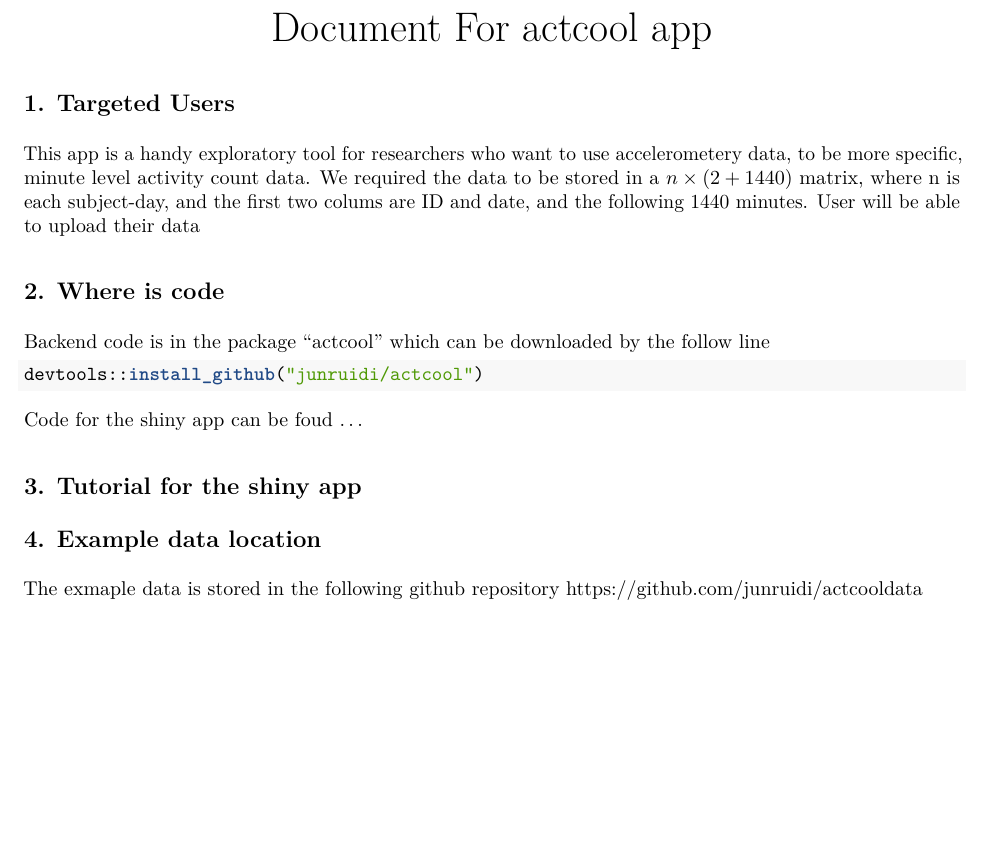
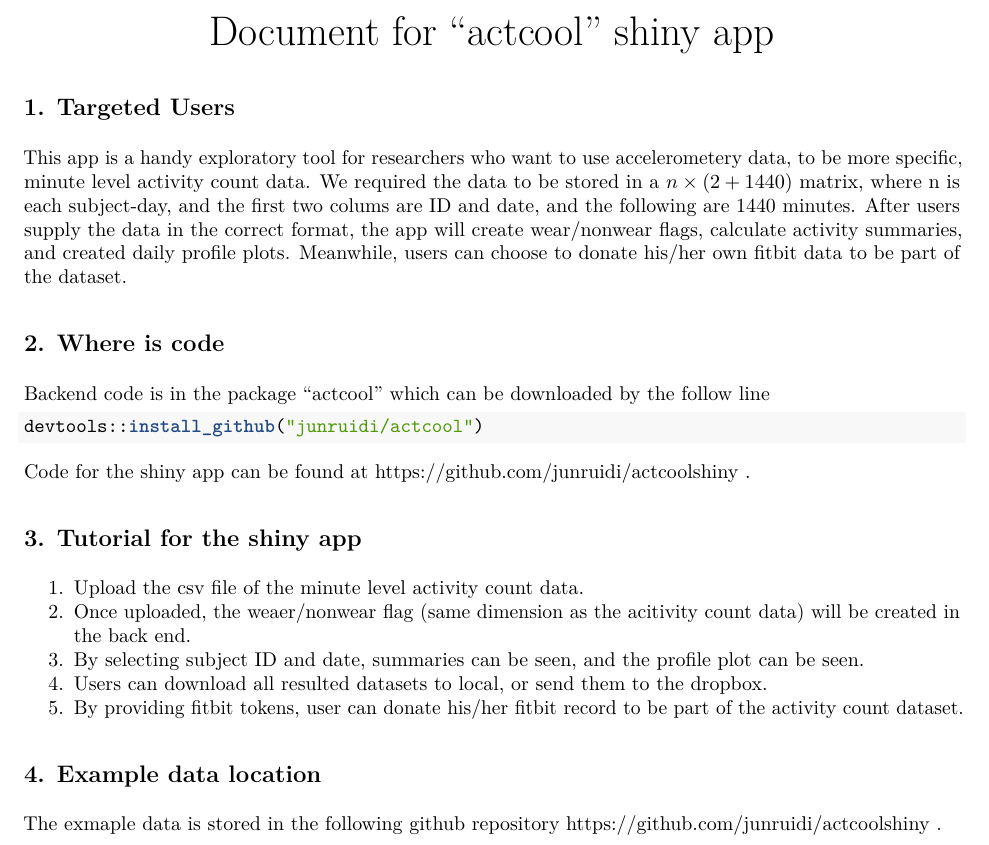
Before and after one commit to junruidi/actcoolshiny, an R Markdown document (document.Rmd): part of the page, cut at the place of the change, the shorter picture padded with empty space. The pictures show the output file document.pdf that the author committed with the source.

Commit message:
Add files via upload

````diff
--- a/document.Rmd
+++ b/document.Rmd
@@ -1,5 +1,5 @@
 ---
-title: "Document For actcool app"
+title: "Document for ``actcool'' shiny app"
 output: pdf_document
 ---
 
@@ -8,18 +8,24 @@ knitr::opts_chunk$set(echo = TRUE)
 ```
 
 ##1. Targeted Users
-This app is a handy exploratory tool for researchers who want to use accelerometery data, to be more specific, minute level activity count data. We required the data to be stored in a $n \times (2+ 1440)$ matrix, where n is each subject-day, and the first two colums are ID and date, and the following 1440 minutes.
-User will be able to upload their data
+This app is a handy exploratory tool for researchers who want to use accelerometery data, to be more specific, minute level activity count data. We required the data to be stored in a $n \times (2+ 1440)$ matrix, where n is each subject-day, and the first two colums are ID and date, and the following are 1440 minutes.
+After users supply the data in the correct format, the app will create wear/nonwear flags, calculate activity summaries, and created daily profile plots. Meanwhile, users can choose to donate his/her own fitbit data to be part of the dataset.
 
 ##2. Where is code
 Backend code is in the package "actcool" which can be downloaded by the follow line
 ```{r,eval=FALSE}
 devtools::install_github("junruidi/actcool")
 ```
-Code for the shiny app can be foud ...
+Code for the shiny app can be found at
+https://github.com/junruidi/actcoolshiny .
 
 ##3. Tutorial for the shiny app
+1. Upload the csv file of the minute level activity count data.
+2. Once uploaded, the weaer/nonwear flag (same dimension as the acitivity count data) will be created in the back end.
+3. By selecting subject ID and date, summaries can be seen, and the profile plot can be seen.
+4. Users can download all resulted datasets to local, or send them to the dropbox.
+5. By providing fitbit tokens, user can donate his/her fitbit record to be part of the activity count dataset.
 
 ##4. Example data location
 The exmaple data is stored in the following github repository
-https://github.com/junruidi/actcooldata
+https://github.com/junruidi/actcoolshiny .
````
Also changed, not shown: document.pdf.
